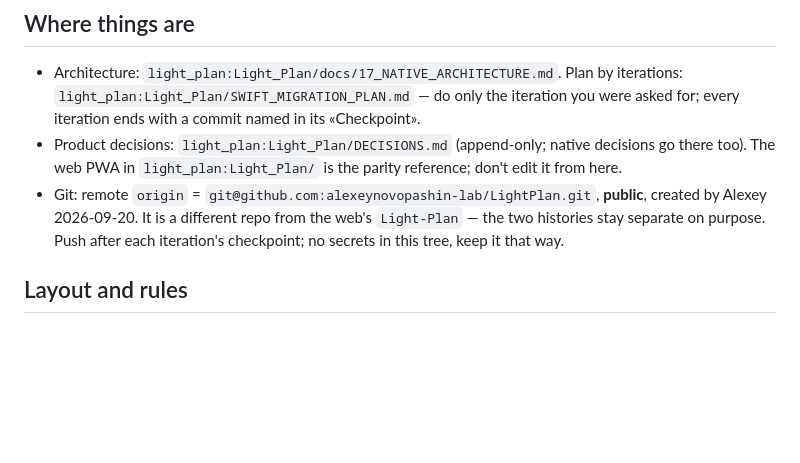
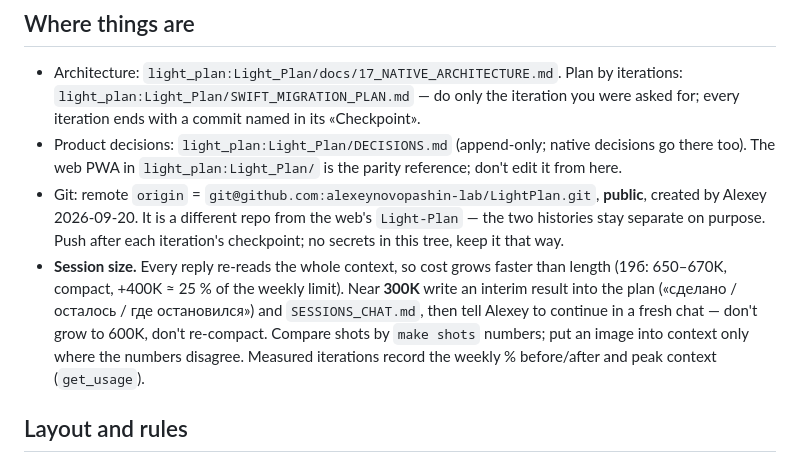
Before and after one commit to alexeynovopashin-lab/LightPlan, a Markdown page: CLAUDE.md, the part around the change. Rendered like a GitHub page; blank space fills up the shorter version.

Commit message:
Правило размера сессии: у ~300 тыс. токенов — итог и свежий чат
Каждый ответ перечитывает весь контекст; 19б на 650–670 тыс. и ещё 400 тыс.
после сжатия стоила четверть недельного лимита.

Co-Authored-By: Claude Opus 5.5 <noreply@anthropic.com>

```diff
--- a/CLAUDE.md
+++ b/CLAUDE.md
@@ -16,6 +16,14 @@
   **public**, created by Alexey 2026-09-20. It is a different repo from the
   web's `Light-Plan` — the two histories stay separate on purpose. Push after
   each iteration's checkpoint; no secrets in this tree, keep it that way.
+- **Session size.** Every reply re-reads the whole context, so cost grows
+  faster than length (19б: 650–670K, compact, +400K ≈ 25 % of the weekly
+  limit). Near **300K** write an interim result into the plan («сделано /
+  осталось / где остановился») and `SESSIONS_CHAT.md`, then tell Alexey to
+  continue in a fresh chat — don't grow to 600K, don't re-compact. Compare
+  shots by `make shots` numbers; put an image into context only where the
+  numbers disagree. Measured iterations record the weekly % before/after and
+  peak context (`get_usage`).
 
 ## Layout and rules
 
```
